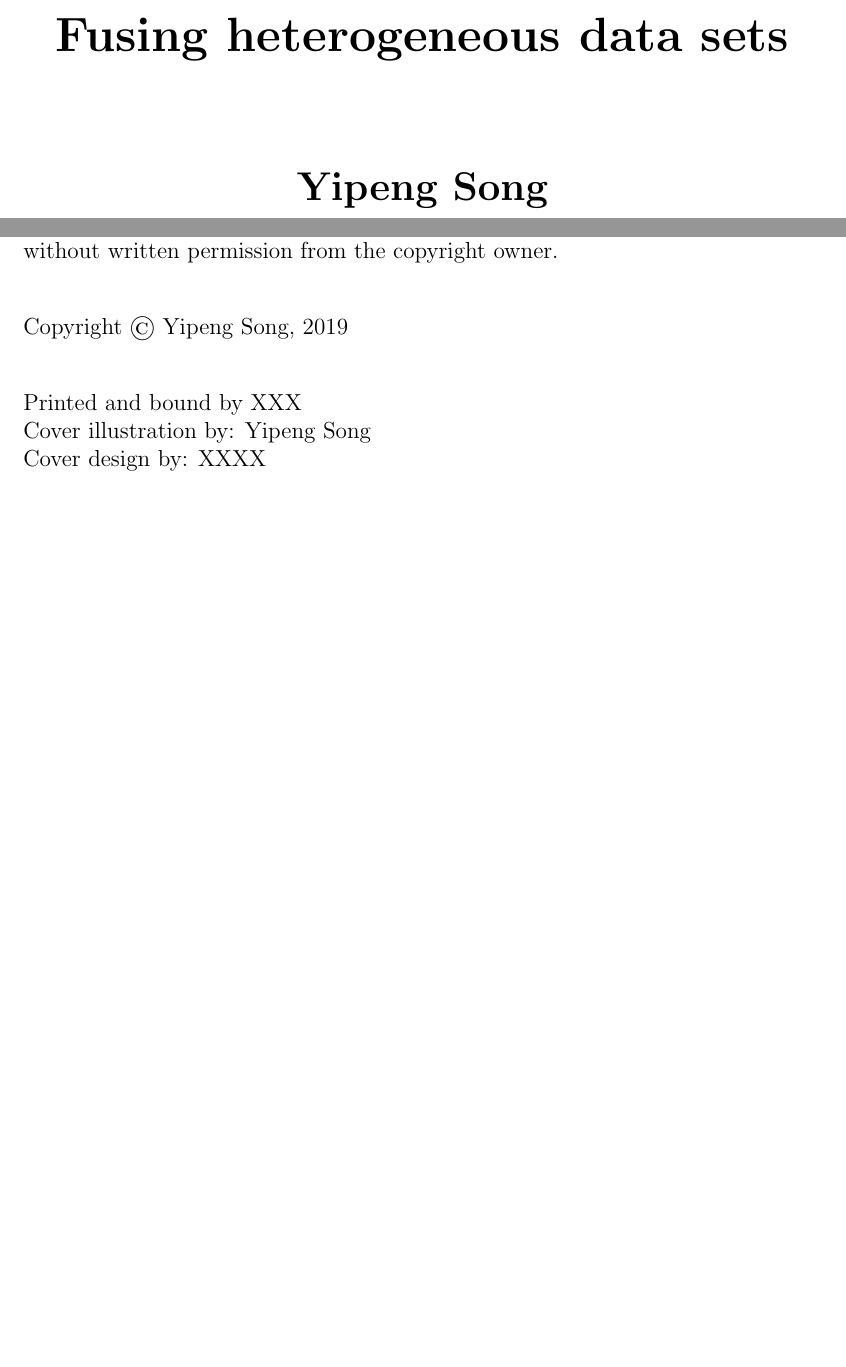
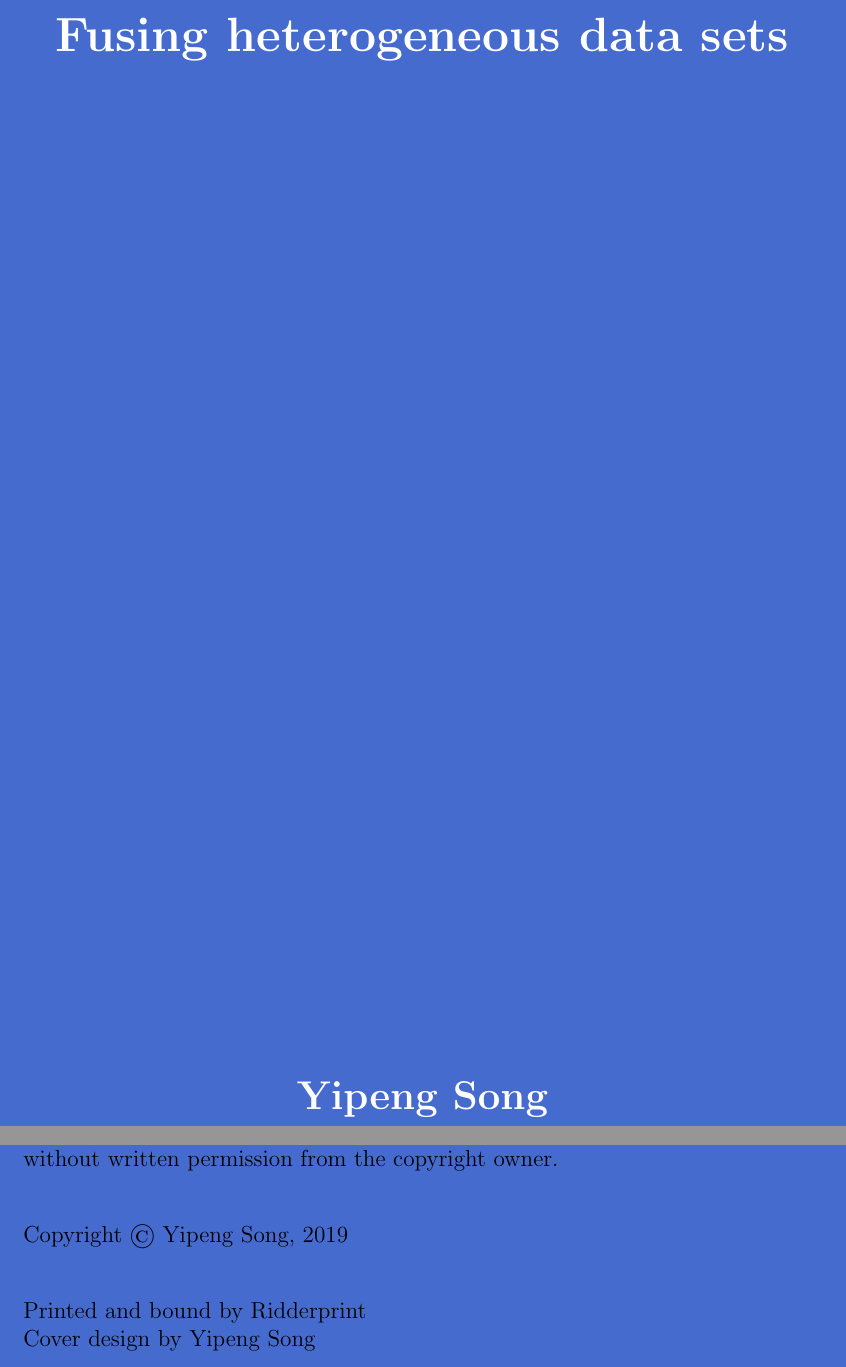
Before and after one commit to YipengUva/PhD_thesis, a LaTeX thesis (thesis.tex, which reads thesis_front.tex): two parts of pages 1 and 2 of 189, joined at a grey line, cut so that both start at the same text, the shorter picture padded with empty space. Compiled offline with pdfLaTeX.

Commit message:
add cover

```diff
--- a/thesis.tex
+++ b/thesis.tex
@@ -23,6 +23,10 @@
 \usepackage{booktabs}
 \usepackage{algorithm}
 \usepackage{algpseudocode}
+\usepackage{xcolor}
+\usepackage{afterpage}
+\usepackage{pagecolor}
+\definecolor{hanblue}{rgb}{0.27, 0.42, 0.81}
 
 %% self-defined new commonads
 \renewcommand{\algorithmicrequire}{\textbf{Input:}}  % Use Input in the format of Algorithm
--- a/thesis_front.tex
+++ b/thesis_front.tex
@@ -17,13 +17,16 @@
 {\Huge\bf Fusing heterogeneous data sets}}  %PERSONALIZE
 
 \begin{titlepage}
+\pagecolor{hanblue}\afterpage{\nopagecolor}
 \par\vskip 2cm
 \begin{center}
-\printtitle
+%\printtitle
+\Huge\bf \textcolor{white}{Fusing heterogeneous data sets}
+\vfill
+%\vskip 20cm
+{\LARGE\bf \textcolor{white}{Yipeng Song}}                           %PERSONALIZE
 \vskip 2cm
-{\LARGE\bf Yipeng Song}                           %PERSONALIZE
-%\vskip 22cm
-\vfill
+%\vfill
 \end{center}
 \end{titlepage}
 
@@ -47,9 +51,8 @@ without written permission from the copyright owner.\\[2ex]
 Copyright \copyright\ Yipeng Song, 2019 \\[2ex] %PERSONALIZE
 
 \noindent%
-Printed and bound by XXX\\    %PERSONALIZE
-Cover illustration by: Yipeng Song \\  %PERSONALIZE
-Cover design by: XXXX\\             %PERSONALIZE
+Printed and bound by Ridderprint\\    %PERSONALIZE
+Cover design by Yipeng Song \\  %PERSONALIZE
 \vskip 2cm
 }
 
```
Also changed, not shown: thesis.pdf, thesis_front.tex (3 more changed lines).
